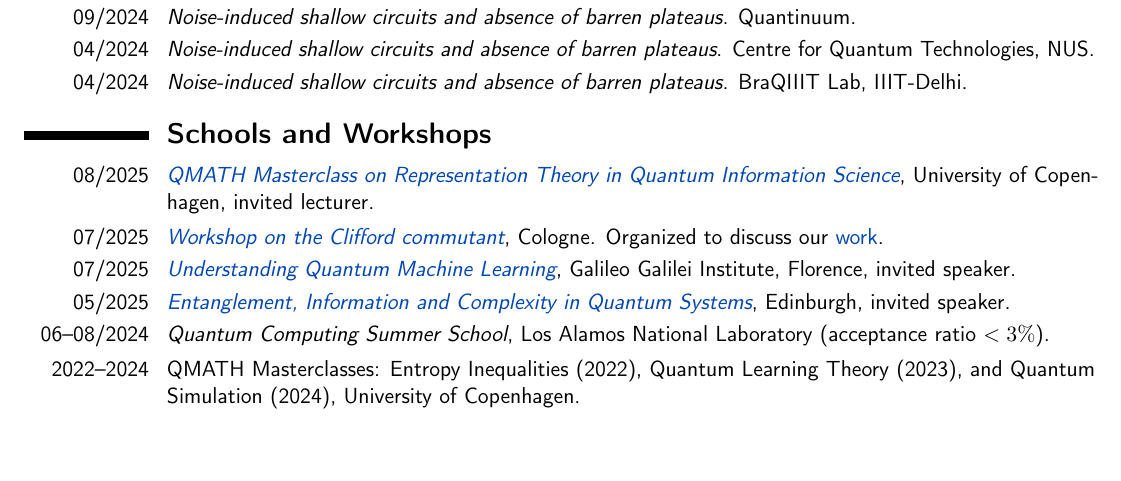
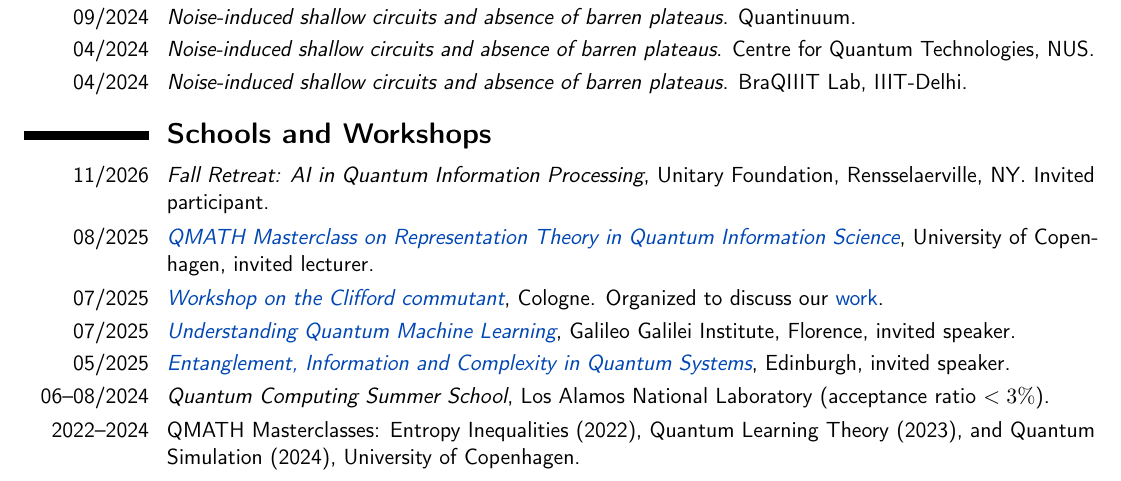
Before and after one commit to AntMele/Antonio-Anna-Mele-website, a LaTeX CV (assets/documents/CV_AntonioAnnaMele.tex): part of page 4 of 5, cut so that both start at the same text, the shorter picture padded with empty space. Compiled offline with pdfLaTeX.

Commit message:
Add Unitary Foundation retreat to News and CV

```diff
--- a/assets/documents/CV_AntonioAnnaMele.tex
+++ b/assets/documents/CV_AntonioAnnaMele.tex
@@ -425,6 +425,8 @@ with Francesco A.~Mele.
 
 
 \section{\textbf{Schools and Workshops}}
+\cvitem{11/2026}{\emph{Fall Retreat: AI in Quantum Information Processing}, Unitary Foundation, Rensselaerville, NY. Invited participant.}
+
 %\cvitem{01/2026}{\emph{\href{https://harris-junseo-lee.github.io/bosonic-learning-theory-winter26/}{Quantum Learning Theory for Bosonic and Fermionic Systems}}, 2026 QISCA Winter School Program, invited lecturer.}
 
 %\cvitem{11/2025}{\emph{\href{https://aims-quantum-learning-and-testing.github.io/}{The Theory of Quantum Learning Algorithms}}, AIMS, Cape Town, organizing committee and lecturer.}
```
Also changed, not shown: content/news.en.md (+1 -0 lines), assets/documents/CV_AntonioAnnaMele.pdf.
